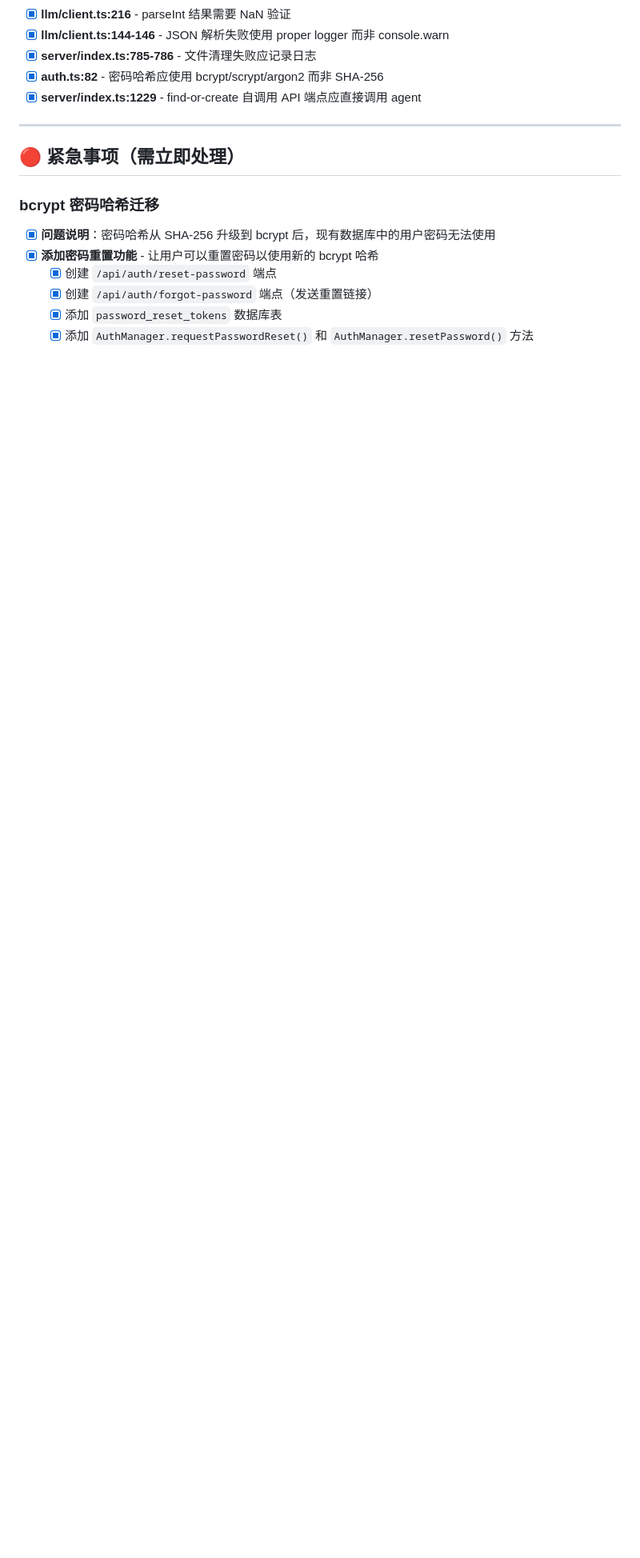
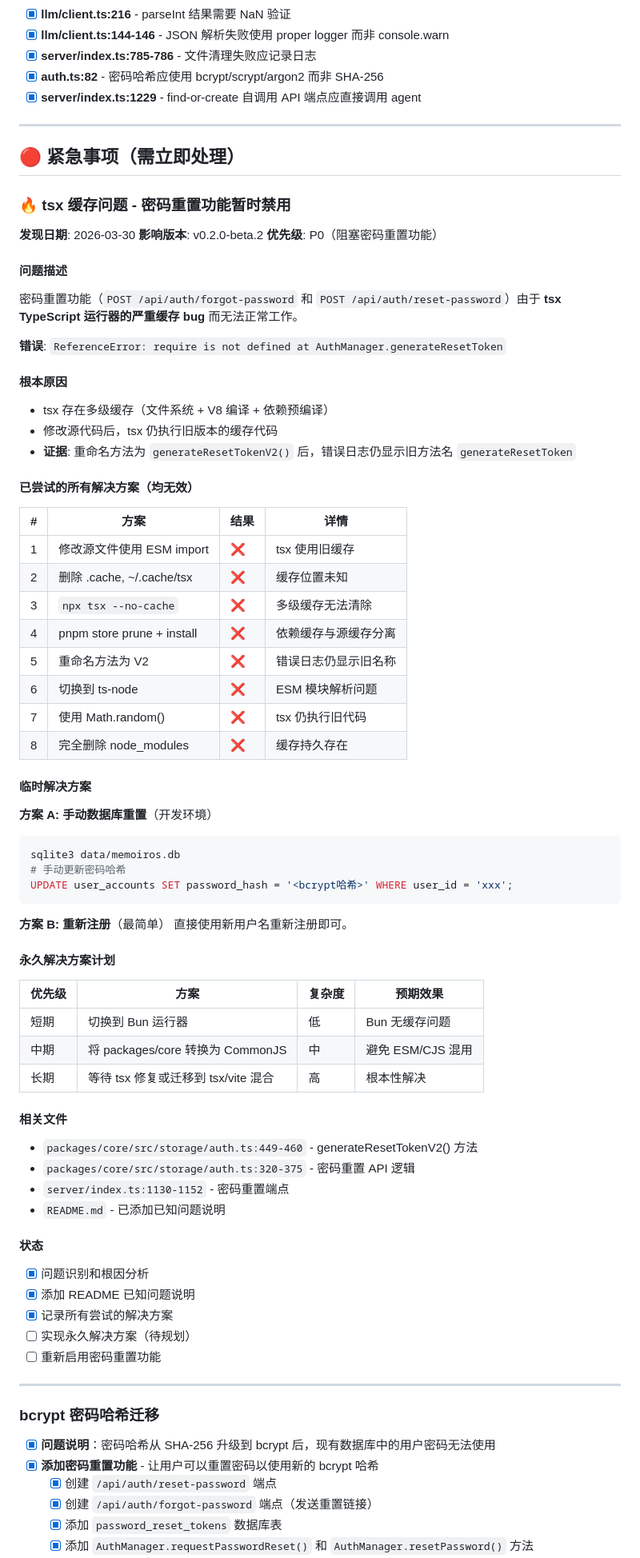
Before and after one commit to maldinisx-ai/memoiros, a Markdown page: TODO.md, the part around one of its changes. Shown at 80% size. Drawn GitHub-style; blank space fills up the shorter version.

````diff
--- a/TODO.md
+++ b/TODO.md
@@ -72,6 +72,74 @@
 
 ## 🔴 紧急事项（需立即处理）
 
+### 🔥 tsx 缓存问题 - 密码重置功能暂时禁用
+
+**发现日期**: 2026-03-30
+**影响版本**: v0.2.0-beta.2
+**优先级**: P0（阻塞密码重置功能）
+
+#### 问题描述
+
+密码重置功能（`POST /api/auth/forgot-password` 和 `POST /api/auth/reset-password`）由于 **tsx TypeScript 运行器的严重缓存 bug** 而无法正常工作。
+
+**错误**: `ReferenceError: require is not defined at AuthManager.generateResetToken`
+
+#### 根本原因
+
+- tsx 存在多级缓存（文件系统 + V8 编译 + 依赖预编译）
+- 修改源代码后，tsx 仍执行旧版本的缓存代码
+- **证据**: 重命名方法为 `generateResetTokenV2()` 后，错误日志仍显示旧方法名 `generateResetToken`
+
+#### 已尝试的所有解决方案（均无效）
+
+| # | 方案 | 结果 | 详情 |
+|---|------|------|------|
+| 1 | 修改源文件使用 ESM import | ❌ | tsx 使用旧缓存 |
+| 2 | 删除 .cache, ~/.cache/tsx | ❌ | 缓存位置未知 |
+| 3 | `npx tsx --no-cache` | ❌ | 多级缓存无法清除 |
+| 4 | pnpm store prune + install | ❌ | 依赖缓存与源缓存分离 |
+| 5 | 重命名方法为 V2 | ❌ | 错误日志仍显示旧名称 |
+| 6 | 切换到 ts-node | ❌ | ESM 模块解析问题 |
+| 7 | 使用 Math.random() | ❌ | tsx 仍执行旧代码 |
+| 8 | 完全删除 node_modules | ❌ | 缓存持久存在 |
+
+#### 临时解决方案
+
+**方案 A: 手动数据库重置**（开发环境）
+```bash
+sqlite3 data/memoiros.db
+# 手动更新密码哈希
+UPDATE user_accounts SET password_hash = '<bcrypt哈希>' WHERE user_id = 'xxx';
+```
+
+**方案 B: 重新注册**（最简单）
+直接使用新用户名重新注册即可。
+
+#### 永久解决方案计划
+
+| 优先级 | 方案 | 复杂度 | 预期效果 |
+|--------|------|--------|----------|
+| 短期 | 切换到 Bun 运行器 | 低 | Bun 无缓存问题 |
+| 中期 | 将 packages/core 转换为 CommonJS | 中 | 避免 ESM/CJS 混用 |
+| 长期 | 等待 tsx 修复或迁移到 tsx/vite 混合 | 高 | 根本性解决 |
+
+#### 相关文件
+
+- `packages/core/src/storage/auth.ts:449-460` - generateResetTokenV2() 方法
+- `packages/core/src/storage/auth.ts:320-375` - 密码重置 API 逻辑
+- `server/index.ts:1130-1152` - 密码重置端点
+- `README.md` - 已添加已知问题说明
+
+#### 状态
+
+- [x] 问题识别和根因分析
+- [x] 添加 README 已知问题说明
+- [x] 记录所有尝试的解决方案
+- [ ] 实现永久解决方案（待规划）
+- [ ] 重新启用密码重置功能
+
+---
+
 ### bcrypt 密码哈希迁移
 - [x] **问题说明**：密码哈希从 SHA-256 升级到 bcrypt 后，现有数据库中的用户密码无法使用
 - [x] **添加密码重置功能** - 让用户可以重置密码以使用新的 bcrypt 哈希
````
Also changed, not shown: other parts of TODO.md (+13 -12 lines), README.md (+72 -0 lines).
